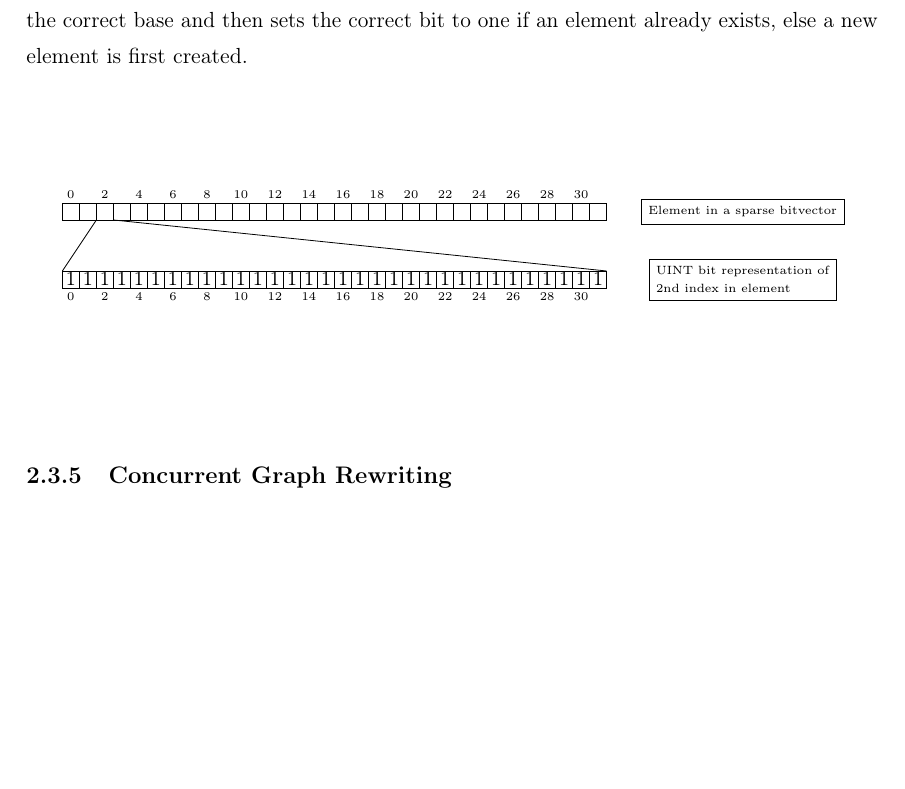
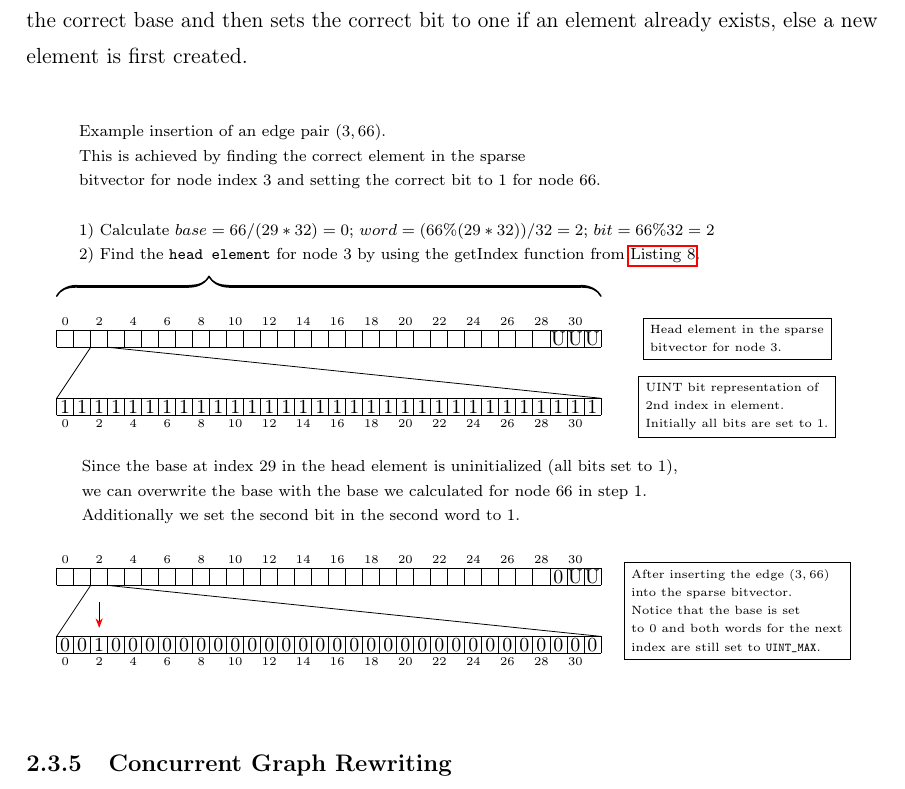
Before and after one commit to lukasboettcher/msc-paper, a LaTeX thesis (main.tex, which reads include/chap2_main.tex): part of page 53 of 64, cut so that both start at the same text, the shorter picture padded with empty space. Compiled offline with pdfLaTeX.

Commit message:
create fancy tikz graphics for edge insertion

```diff
--- a/include/chap2_main.tex
+++ b/include/chap2_main.tex
@@ -278,18 +278,30 @@ Insertion into the element first calculates the correct base and then sets the c
 \begin{center}
     \begin{tikzpicture}[squarednode/.style={rectangle, draw=red!60, fill=red!5, very thick, minimum size=5mm}]
         \def\step{0.3}
+        \node[align=left,font = {\scriptsize}] at (20*\step,9*\step) {Example insertion of an edge pair $(3,66)$.\\This is achieved by finding the correct element in the sparse\\bitvector for node index 3 and setting the correct bit to 1 for node 66.\\\\1) Calculate $base = 66/(29*32) = 0$; $word = (66\%(29*32))/32 = 2$; $bit = 66\%32 = 2$\\2) Find the \verb|head element| for node 3 by using the getIndex function from \autoref{lst:getindex}.};
+        \draw [decorate,decoration = {calligraphic brace,aspect=0.28,amplitude=10pt},line width=0.5mm] (0*\step,3*\step) --  (32*\step,3*\step);
         \foreach \r in {0,2,...,31} \node at (\r*\step+0.5*\step,1.5*\step) {\tiny\r};
         \draw[step=\step] (0,0) grid (32*\step,1*\step);
-        % \foreach \r in {0,...,31} \node at (\r*\step+0.5*\step,0.5*\step) {\small1};
-        \node[draw,align=left,font = {\tiny}] at (40*\step,0.5*\step) {Element in a sparse bitvector};
+        \node at (29*\step+0.5*\step,0.5*\step) {\small U};\node at (30*\step+0.5*\step,0.5*\step) {\small U};\node at (31*\step+0.5*\step,0.5*\step) {\small U};
+        \node[draw,align=left,font = {\tiny}] at (40*\step,0.5*\step) {Head element in the sparse\\bitvector for node 3.};
 
         \draw (2*\step,0) -- (0,-3*\step);\draw (3*\step,0) -- (32*\step,-3*\step);
 
         \draw[step=\step] (0,-3*\step) grid (32*\step,-4*\step);
         \foreach \r in {0,...,31} \node at (\r*\step+0.5*\step,-3.5*\step) {\small1};
         \foreach \r in {0,2,...,31} \node at (\r*\step+0.5*\step,-4.5*\step) {\tiny\r};
-        \node[draw,align=left,font = {\tiny}] at (40*\step,-3.5*\step) {UINT bit representation of\\2nd index in element};
+        \node[draw,align=left,font = {\tiny}] at (40*\step,-3.5*\step) {UINT bit representation of\\2nd index in element.\\Initially all bits are set to 1.};
+        \node[align=left,font = {\scriptsize}] at (19*\step,-8.5*\step) {Since the base at index 29 in the head element is uninitialized (all bits set to 1), \\we can overwrite the base with the base we calculated for node 66 in step 1.\\Additionally we set the second bit in the second word to 1.};
 
+        \foreach \r in {0,2,...,31} \node at (\r*\step+0.5*\step,-12.5*\step) {\tiny\r};
+        \draw[step=\step] (0,-13*\step) grid (32*\step,-14*\step);
+        \node at (29*\step+0.5*\step,-13.5*\step) {\small0};\node at (30*\step+0.5*\step,-13.5*\step) {\small U};\node at (31*\step+0.5*\step,-13.5*\step) {\small U};
+        \draw (2*\step,-14*\step) -- (0,-17*\step);\draw (3*\step,-14*\step) -- (32*\step,-17*\step);
+        \draw[step=\step] (0,-17*\step) grid (32*\step,-18*\step);
+        \foreach \r in {0,...,1} \node at (\r*\step+0.5*\step,-17.5*\step) {\small0};\node at (2*\step+0.5*\step,-17.5*\step) {\small1};\foreach \r in {3,...,31} \node at (\r*\step+0.5*\step,-17.5*\step) {\small0};
+        \foreach \r in {0,2,...,31} \node at (\r*\step+0.5*\step,-18.5*\step) {\tiny\r};
+        \node[draw,align=left,font = {\tiny}] at (40*\step,-15.5*\step) {After inserting the edge $(3,66)$\\into the sparse bitvector.\\Notice that the base is set\\ to 0 and both words for the next\\ index are still set to \verb|UINT_MAX|.};
+        \draw[-{Stealth[red]}] (2.5*\step,-15*\step) -- (2.5*\step,-16.5*\step);
     \end{tikzpicture}
 \end{center}
 
```
